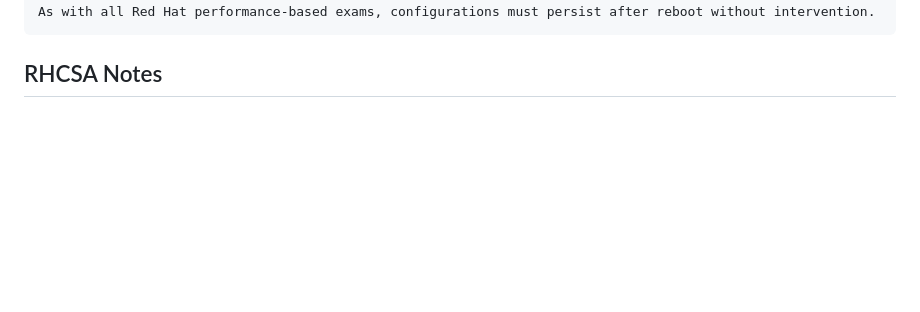
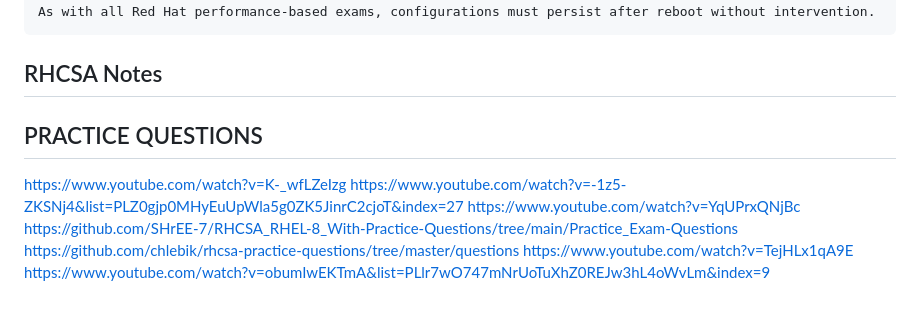
Before and after one commit to Sagar2366/GetFitWithSagar, a Markdown page: RHCSA/readme.md, the part around the change. Rendered like a GitHub page; blank space fills up the shorter version.

````diff
--- a/RHCSA/readme.md
+++ b/RHCSA/readme.md
@@ -109,3 +109,12 @@ As with all Red Hat performance-based exams, configurations must persist after r
 ```
 
 ## RHCSA Notes
+
+## PRACTICE QUESTIONS
+https://www.youtube.com/watch?v=K-_wfLZeIzg
+https://www.youtube.com/watch?v=-1z5-ZKSNj4&list=PLZ0gjp0MHyEuUpWla5g0ZK5JinrC2cjoT&index=27
+https://www.youtube.com/watch?v=YqUPrxQNjBc
+https://github.com/SHrEE-7/RHCSA_RHEL-8_With-Practice-Questions/tree/main/Practice_Exam-Questions
+https://github.com/chlebik/rhcsa-practice-questions/tree/master/questions
+https://www.youtube.com/watch?v=TejHLx1qA9E
+https://www.youtube.com/watch?v=obumIwEKTmA&list=PLlr7wO747mNrUoTuXhZ0REJw3hL4oWvLm&index=9
````
